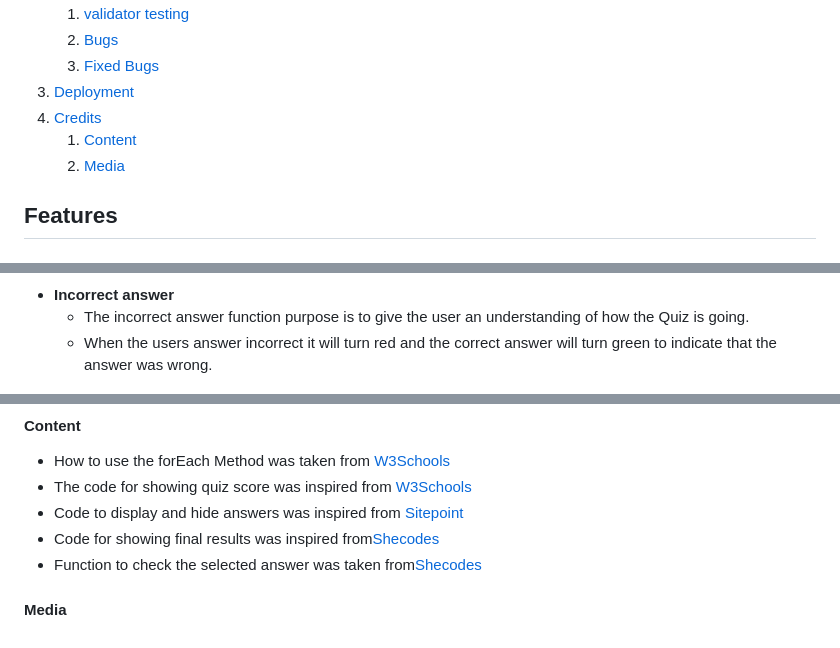
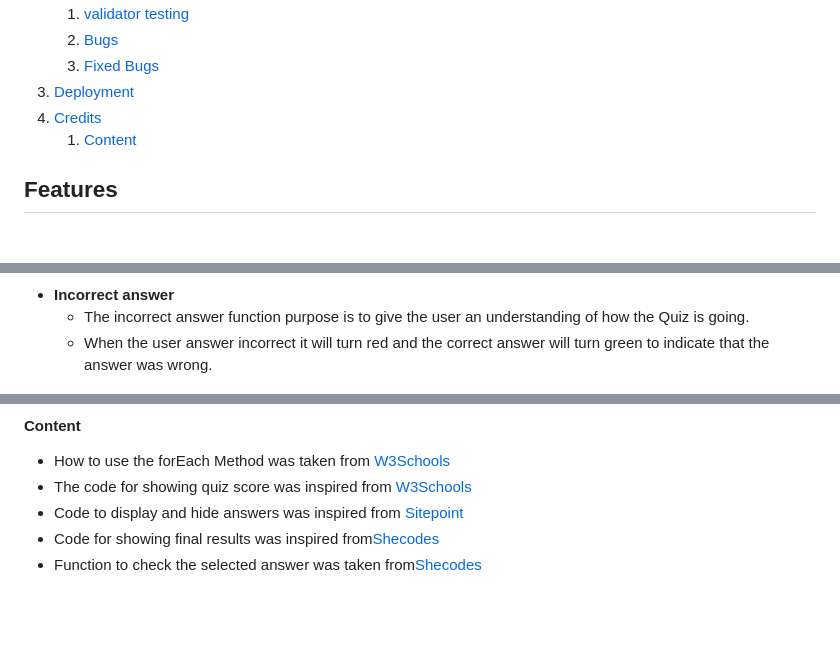
Before and after one commit to Maxwidlundstark/funny-quiz, a Markdown page: README.md, 3 parts joined by grey strips. GitHub-like rendering; blank space fills up the shorter version.

```diff
--- a/README.md
+++ b/README.md
@@ -18,7 +18,7 @@ This site will target both adults and children.
 3. [Deployment](#deployment)
 4. [Credits](#credits)
    1. [Content](#content)
-   2. [Media](#media)
+
 
 ## Features
 
@@ -48,7 +48,7 @@ This site will target both adults and children.
 
 - __Incorrect answer__
   - The incorrect answer function purpose is to give the user an understanding of how the Quiz is going.
-  - When the users answer incorrect it will turn red and the correct answer will turn green to indicate that the answer was wrong.
+  - When the user answer incorrect it will turn red and the correct answer will turn green to indicate that the answer was wrong.
 
 ![Incorrect answer image](https://github.com/Maxwidlundstark/funny-quiz/blob/main/docs/incorrect%20answer.PNG)
 
@@ -116,4 +116,3 @@ The live link can be found here (https://maxwidlundstark.github.io/funny-quiz/)
 - Code to display and hide answers was inspired from [Sitepoint](https://www.sitepoint.com/community/t/how-to-hide-answers-in-my-js-quiz/372748)
 - Code for showing final results was inspired from[Shecodes](https://www.shecodes.io/athena?tag=quiz#questions)
 - Function to check the selected answer was taken from[Shecodes](https://www.shecodes.io/athena?tag=quiz#questions)
-#### Media
```
Also changed, not shown: other parts of README.md (+3 -3 lines).
